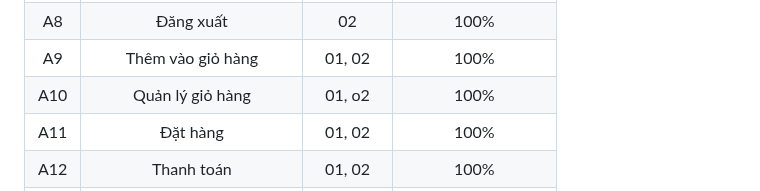
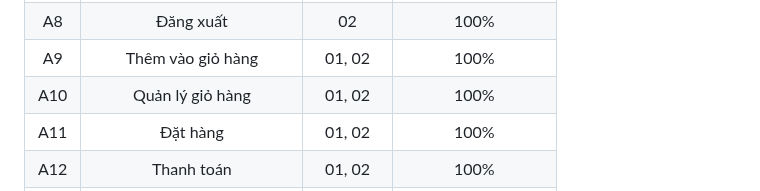
Before and after one commit to AlyThien/Furniture-Shopping-Web, a Markdown page: README.md, the part around the change. Rendered like a GitHub page.

```diff
--- a/README.md
+++ b/README.md
@@ -37,7 +37,7 @@ Vì vậy, nhóm quyết định chọn đề tài "Thiết kế trang web bán
 | A7 | Sửa thông tin cá nhân | 02 | 100% |
 | A8 | Đăng xuất | 02 | 100% |
 | A9 | Thêm vào giỏ hàng | 01, 02 | 100% |
-| A10 | Quản lý giỏ hàng | 01, o2 | 100% |
+| A10 | Quản lý giỏ hàng | 01, 02 | 100% |
 | A11 | Đặt hàng | 01, 02 | 100% |
 | A12 | Thanh toán | 01, 02 | 100% |
 | A13 | Xem lịch sử mua hàng | 02 | 50% |
```
